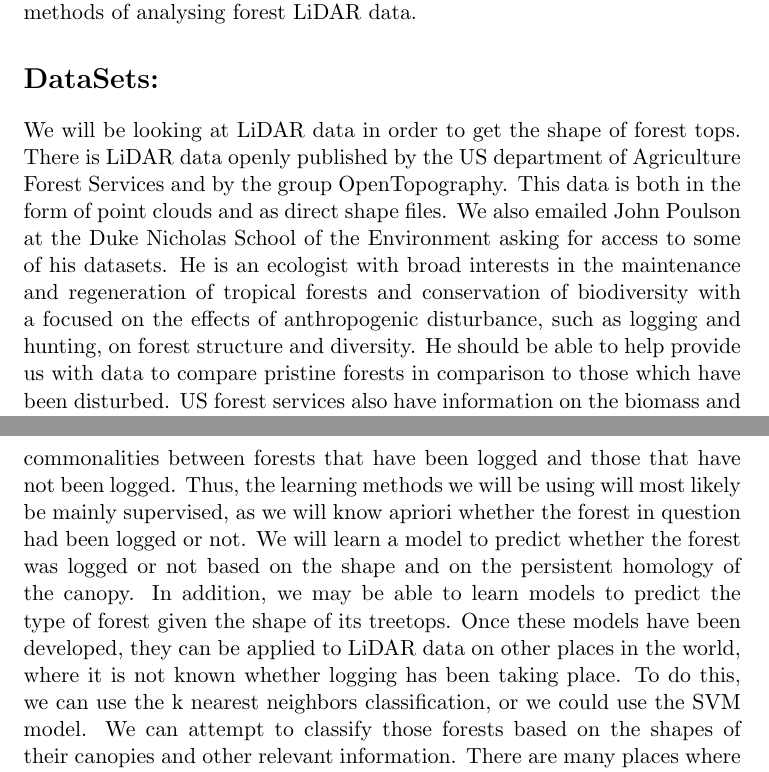
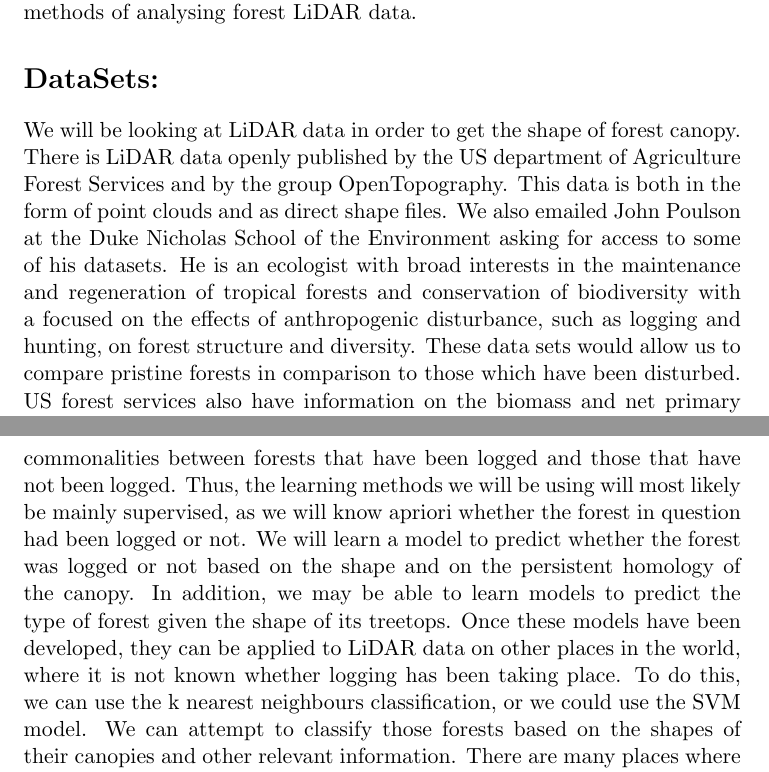
Before and after one commit to zemlni/topology, a LaTeX document (Project Proposal.tex): two parts of pages 3 and 4 of 5, joined at a grey line, cut so that both start at the same text. Compiled offline with pdfLaTeX.

Commit message:
Edits
Minor text edits to all sections

```diff
--- a/Project Proposal.tex
+++ b/Project Proposal.tex
@@ -19,7 +19,7 @@
 The advent of LiDAR has allowed ecologists to create spatially explicit models of forest canopy heights remotely. LiDAR functions by sending a burst of infrared light and recording the time it takes for light to return to the source, then using this to determine the distance the source is away from the detector \autocite{baltsavias1999}. By using this technology in planes flying over land surface, ecologists can obtain data  of the maximum canopy height across a forest, improving previous methods of assessing forest structure and size from a ground transect. This allows a more precise picture of the complex predictors of biomass and net primary productivity, crucial measures for understanding ecosystem functioning and carbon sequestration. In addition, these can allow for large scale ecosystem classification which can improve our ability to make planetary and local carbon budgets \autocite{gibbs2007}. However, many methods using LiDAR are unable to make use of the spatially explicit data. A hypothesis in forest ecology is that in old growth forests canopy height will locally uneven, the height of each tree is determined by independent random processes (such as local soil quality, hurricanes, lightning strikes) \autocite{mosseler2003} . By comparison forests disturbed by human activities such as logging, and then regrown will have much more even canopies, because the entire forest stand should be the same age, and factor to the same events. For our first exploratory question we will see if this ecological  hypothesis holds true. In addition, different forest types under different constraints may have different structures of persistence, or more interestingly there may be a general pattern to all forest types across ecosystems. This will be our second question, if it is possible to differentiate forest type using persistent homology. One of the more important questions for ecologists with LiDAR data is the ability to predict biomass and in turn carbon sequestration of a forest remotely. We will also see if using persistent homology to predict biomass of a forest is more effective than traditional methods. Theoretical ecology predicts that with more uneven canopy there are likely more trees per hectare, resulting in higher biomass and NPP with more uneven canopies in the same ecological system. Therefore persistent homology may be able to capture more of the true factors surrounding biomass than traditional methods of analysing forest LiDAR data.
 
 \section*{DataSets:}
-We will be looking at LiDAR data in order to get the shape of forest tops. There is LiDAR data openly published by the US department of Agriculture Forest Services and by the group OpenTopography. This data is both in the form of point clouds and as direct shape files. We also emailed John Poulson at the Duke Nicholas School of the Environment asking for access to some of his datasets. He is an ecologist with broad interests in the maintenance and regeneration of tropical forests and conservation of biodiversity with a focused on the effects of anthropogenic disturbance, such as logging and hunting, on forest structure and diversity. He should be able to help provide us with data to compare pristine forests in comparison to those which have been disturbed. US forest services also have information on the biomass and net primary productivity of forests in the US.
+We will be looking at LiDAR data in order to get the shape of forest canopy. There is LiDAR data openly published by the US department of Agriculture Forest Services and by the group OpenTopography. This data is both in the form of point clouds and as direct shape files. We also emailed John Poulson at the Duke Nicholas School of the Environment asking for access to some of his datasets. He is an ecologist with broad interests in the maintenance and regeneration of tropical forests and conservation of biodiversity with a focused on the effects of anthropogenic disturbance, such as logging and hunting, on forest structure and diversity. These data sets would allow us  to compare pristine forests in comparison to those which have been disturbed. US forest services also have information on the biomass and net primary productivity of forests in the US.
 \\
 https://data.fs.usda.gov/geodata/edw/datasets.php\\
 http://opentopo.sdsc.edu/datasets?listAll=true\\
@@ -28,7 +28,7 @@ https://nicholas.duke.edu/people/faculty/poulsen
 
 
 \section*{Mathematical Methods:}
-We will be using different topological and learning methods to find answers to the questions we have posed. We will use persistent homology to analyze the shape of the profiles of different forests around the world. We will make use of the useful topological toolkits developed by Dr. Harer and his co-workers such as Ripser and TdaTools. We are looking to identify commonalities between forests that have been logged and those that have not been logged. Thus, the learning methods we will be using will most likely be mainly supervised, as we will know apriori whether the forest in question had been logged or not. We will learn a model to predict whether the forest was logged or not based on the shape and on the persistent homology of the canopy. In addition, we may be able to learn models to predict the type of forest given the shape of its treetops. Once these models have been developed, they can be applied to LiDAR data on other places in the world, where it is not known whether logging has been taking place. To do this, we can use the k nearest neighbors classification, or we could use the SVM model. We can attempt to classify those forests based on the shapes of their canopies and other relevant information. There are many places where logging is illegal, or special laws in place such as a requirement to plant two trees for every tree that is cut down, so there is a legitimate application of this research.
+We will be using different topological and learning methods to find answers to the questions we have posed. We will use persistent homology to analyze the shape of the profiles of different forests around the world. We will make use of the useful topological toolkits developed by Dr. Harer and his co-workers such as Ripser and TdaTools. We are looking to identify commonalities between forests that have been logged and those that have not been logged. Thus, the learning methods we will be using will most likely be mainly supervised, as we will know apriori whether the forest in question had been logged or not. We will learn a model to predict whether the forest was logged or not based on the shape and on the persistent homology of the canopy. In addition, we may be able to learn models to predict the type of forest given the shape of its treetops. Once these models have been developed, they can be applied to LiDAR data on other places in the world, where it is not known whether logging has been taking place. To do this, we can use the k nearest neighbours classification, or we could use the SVM model. We can attempt to classify those forests based on the shapes of their canopies and other relevant information. There are many places where logging is illegal, or special laws in place such as a requirement to plant two trees for every tree that is cut down, so there is a legitimate application of this research.
 
 \newpage
 \printbibliography
```
Also changed, not shown: Project Proposal.pdf, 3 other files.
